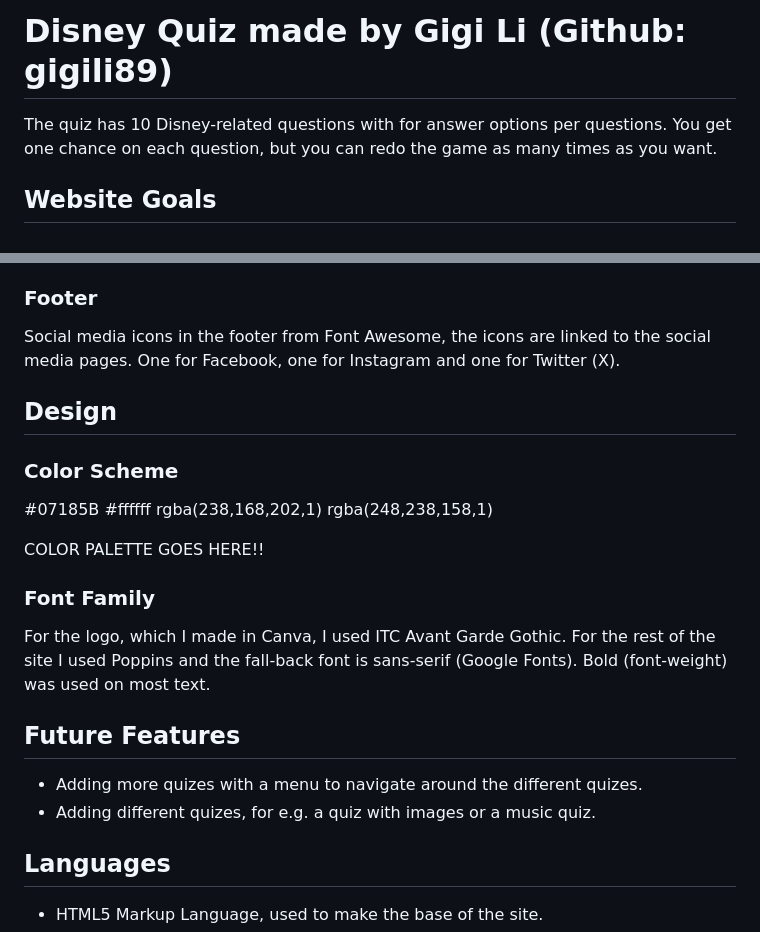
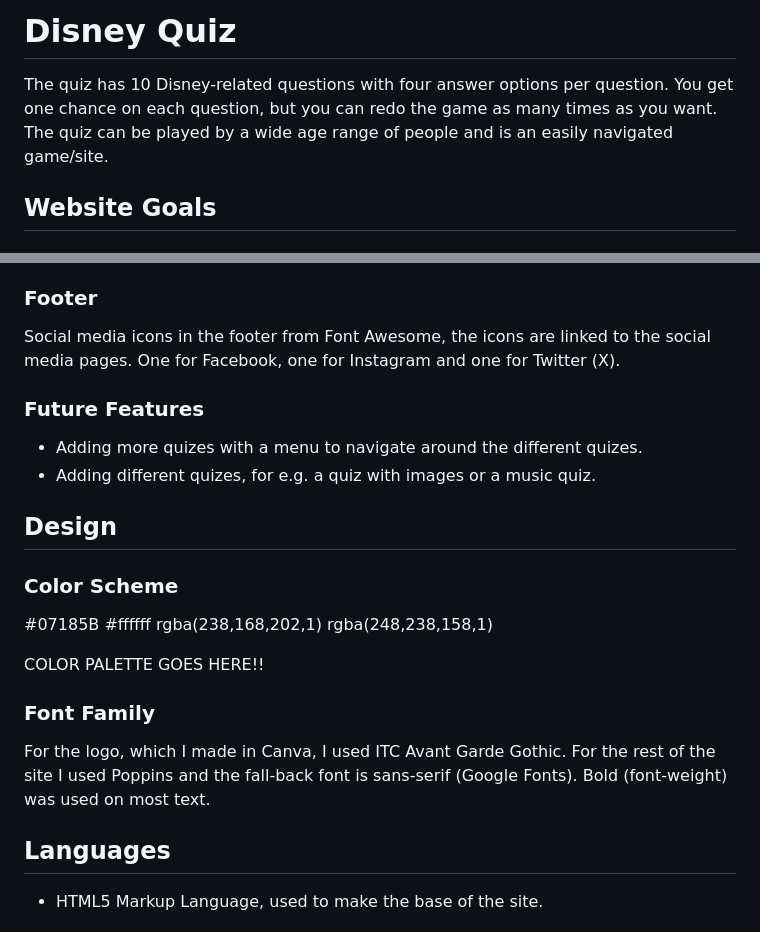
Before and after one commit to GigiLi89/disneyquiz, a Markdown page: README.md, 2 parts joined by grey strips. GitHub-like rendering.

Commit message:
More readme added

```diff
--- a/README.md
+++ b/README.md
@@ -1,6 +1,6 @@
-# Disney Quiz made by Gigi Li (Github: gigili89)
+# Disney Quiz
 
-The quiz has 10 Disney-related questions with for answer options per questions. You get one chance on each question, but you can redo the game as many times as you want.
+The quiz has 10 Disney-related questions with four answer options per question. You get one chance on each question, but you can redo the game as many times as you want. The quiz can be played by a wide age range of people and is an easily navigated game/site.
 
 ## Website Goals
 ### Business Goals
@@ -50,6 +50,10 @@ A quiz in the main area, easily navigated with a question at the time together w
 ### Footer
 Social media icons in the footer from Font Awesome, the icons are linked to the social media pages. One for Facebook, one for Instagram and one for Twitter (X).
 
+### Future Features
+- Adding more quizes with a menu to navigate around the different quizes.
+- Adding different quizes, for e.g. a quiz with images or a music quiz.
+
 ## Design
 ### Color Scheme
 #07185B
@@ -64,10 +68,6 @@ For the logo, which I made in Canva, I used ITC Avant Garde Gothic.
 For the rest of the site I used Poppins and the fall-back font is sans-serif (Google Fonts).
 Bold (font-weight) was used on most text.
 
-## Future Features
-- Adding more quizes with a menu to navigate around the different quizes.
-- Adding different quizes, for e.g. a quiz with images or a music quiz.
-
 ## Languages
 - HTML5 Markup Language, used to make the base of the site.
 - CSS, Used to style most parts of the site.
```
Also changed, not shown: other parts of README.md (+10 -11 lines).
